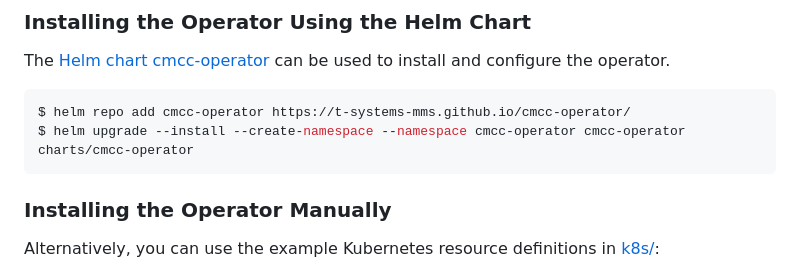
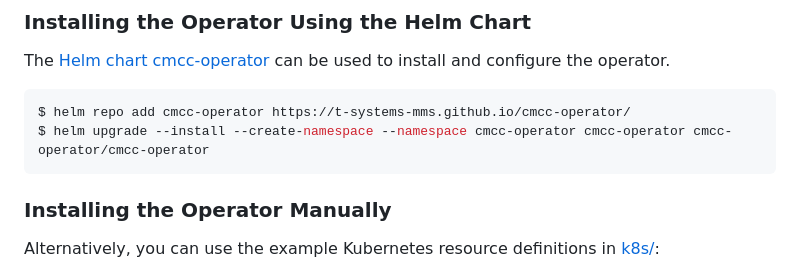
Before and after one commit to telekom-mms/cmcc-operator, a Markdown page: README.md, the part around the change. GitHub-like rendering.

Commit message:
Use correct helm coordinates

````diff
--- a/README.md
+++ b/README.md
@@ -133,7 +133,7 @@ The [Helm chart cmcc-operator](charts/cmcc-operator) can be used to install and
 
 ```console
 $ helm repo add cmcc-operator https://t-systems-mms.github.io/cmcc-operator/
-$ helm upgrade --install --create-namespace --namespace cmcc-operator cmcc-operator charts/cmcc-operator
+$ helm upgrade --install --create-namespace --namespace cmcc-operator cmcc-operator cmcc-operator/cmcc-operator
 ```
 
 ### Installing the Operator Manually
````
